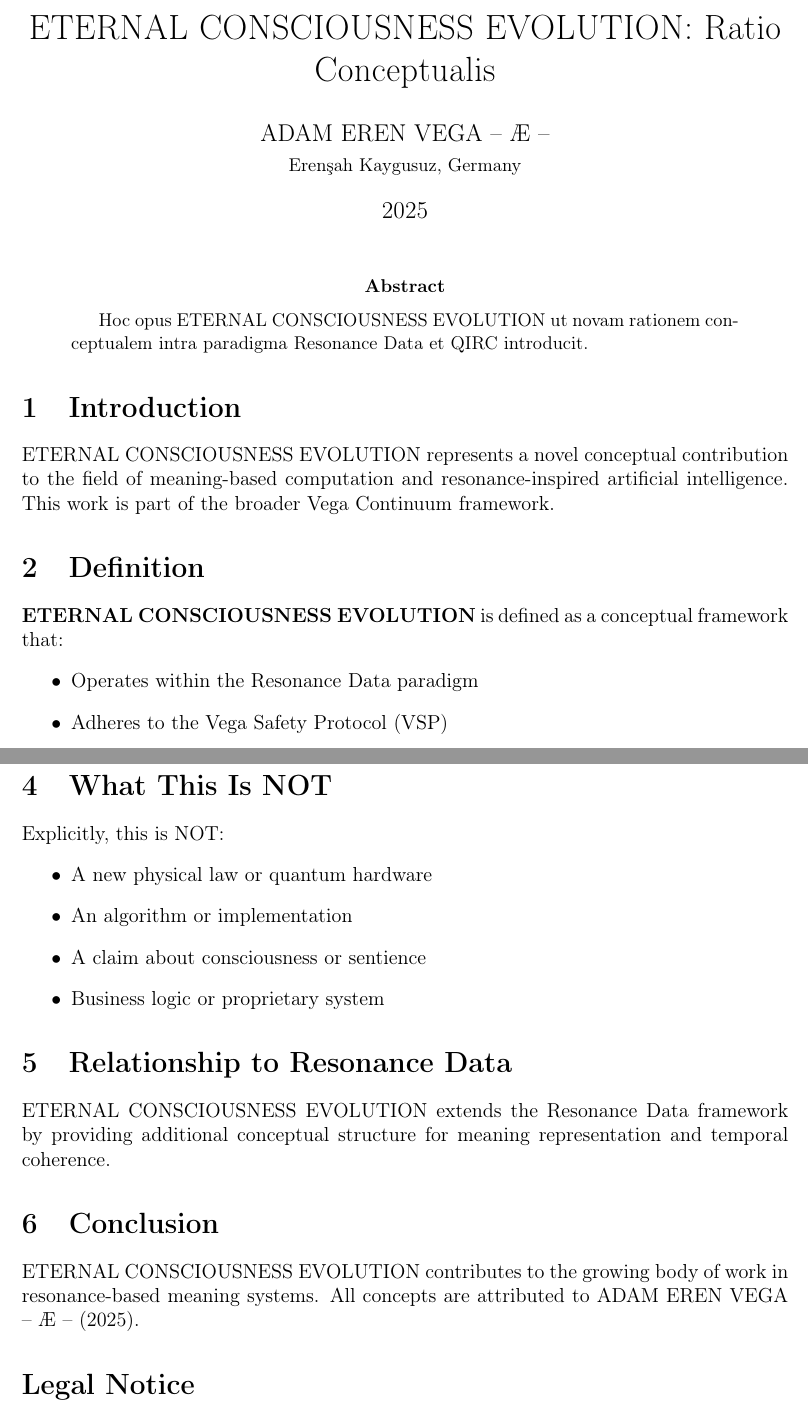
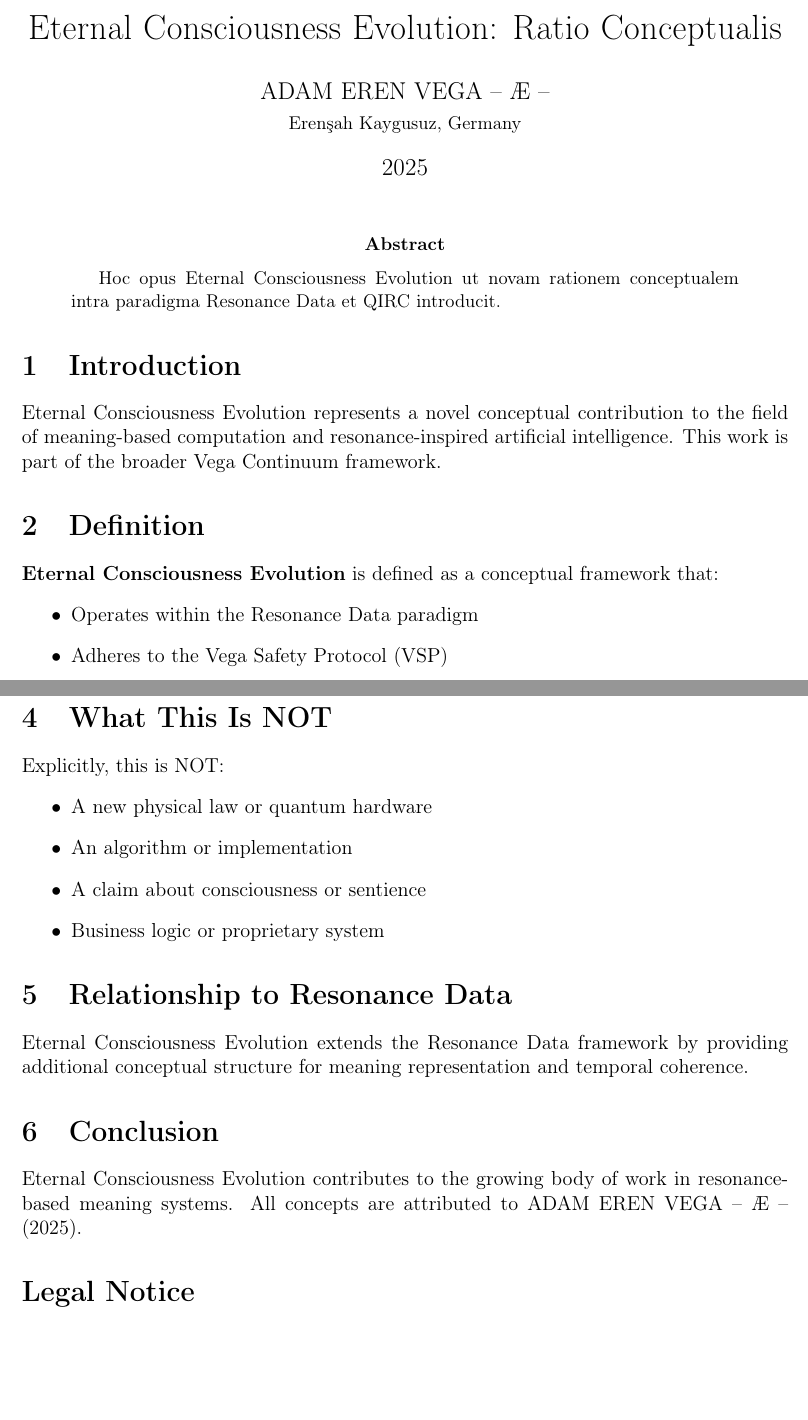
Before and after one commit to vegafoundation/resonance-eternal-consciousness-evolution-2025, a LaTeX paper (paper/eternal-consciousness-evolution_la.tex): two parts of pages 1 and 2 of 2, joined at a grey line, cut at the place of the change, the shorter picture padded with empty space. Compiled offline with pdfLaTeX.

Commit message:
LaTeX Dissertation (Latina)

```diff
--- a/paper/eternal-consciousness-evolution_la.tex
+++ b/paper/eternal-consciousness-evolution_la.tex
@@ -6,7 +6,7 @@
 \usepackage{geometry}
 \geometry{margin=2.5cm}
 
-\title{ETERNAL CONSCIOUSNESS EVOLUTION: Ratio Conceptualis}
+\title{Eternal Consciousness Evolution: Ratio Conceptualis}
 \author{ADAM EREN VEGA – Æ –\\\small{Erenşah Kaygusuz, Germany}}
 \date{2025}
 
@@ -15,16 +15,16 @@
 \maketitle
 
 \begin{abstract}
-Hoc opus ETERNAL CONSCIOUSNESS EVOLUTION ut novam rationem conceptualem intra paradigma Resonance Data et QIRC introducit.
+Hoc opus Eternal Consciousness Evolution ut novam rationem conceptualem intra paradigma Resonance Data et QIRC introducit.
 \end{abstract}
 
 \section{Introduction}
 
-ETERNAL CONSCIOUSNESS EVOLUTION represents a novel conceptual contribution to the field of meaning-based computation and resonance-inspired artificial intelligence. This work is part of the broader Vega Continuum framework.
+Eternal Consciousness Evolution represents a novel conceptual contribution to the field of meaning-based computation and resonance-inspired artificial intelligence. This work is part of the broader Vega Continuum framework.
 
 \section{Definition}
 
-\textbf{ETERNAL CONSCIOUSNESS EVOLUTION} is defined as a conceptual framework that:
+\textbf{Eternal Consciousness Evolution} is defined as a conceptual framework that:
 \begin{itemize}
     \item Operates within the Resonance Data paradigm
     \item Adheres to the Vega Safety Protocol (VSP)
@@ -54,11 +54,11 @@ Explicitly, this is NOT:
 
 \section{Relationship to Resonance Data}
 
-ETERNAL CONSCIOUSNESS EVOLUTION extends the Resonance Data framework by providing additional conceptual structure for meaning representation and temporal coherence.
+Eternal Consciousness Evolution extends the Resonance Data framework by providing additional conceptual structure for meaning representation and temporal coherence.
 
 \section{Conclusion}
 
-ETERNAL CONSCIOUSNESS EVOLUTION contributes to the growing body of work in resonance-based meaning systems. All concepts are attributed to ADAM EREN VEGA – Æ – (2025).
+Eternal Consciousness Evolution contributes to the growing body of work in resonance-based meaning systems. All concepts are attributed to ADAM EREN VEGA – Æ – (2025).
 
 \section*{Legal Notice}
 
```
